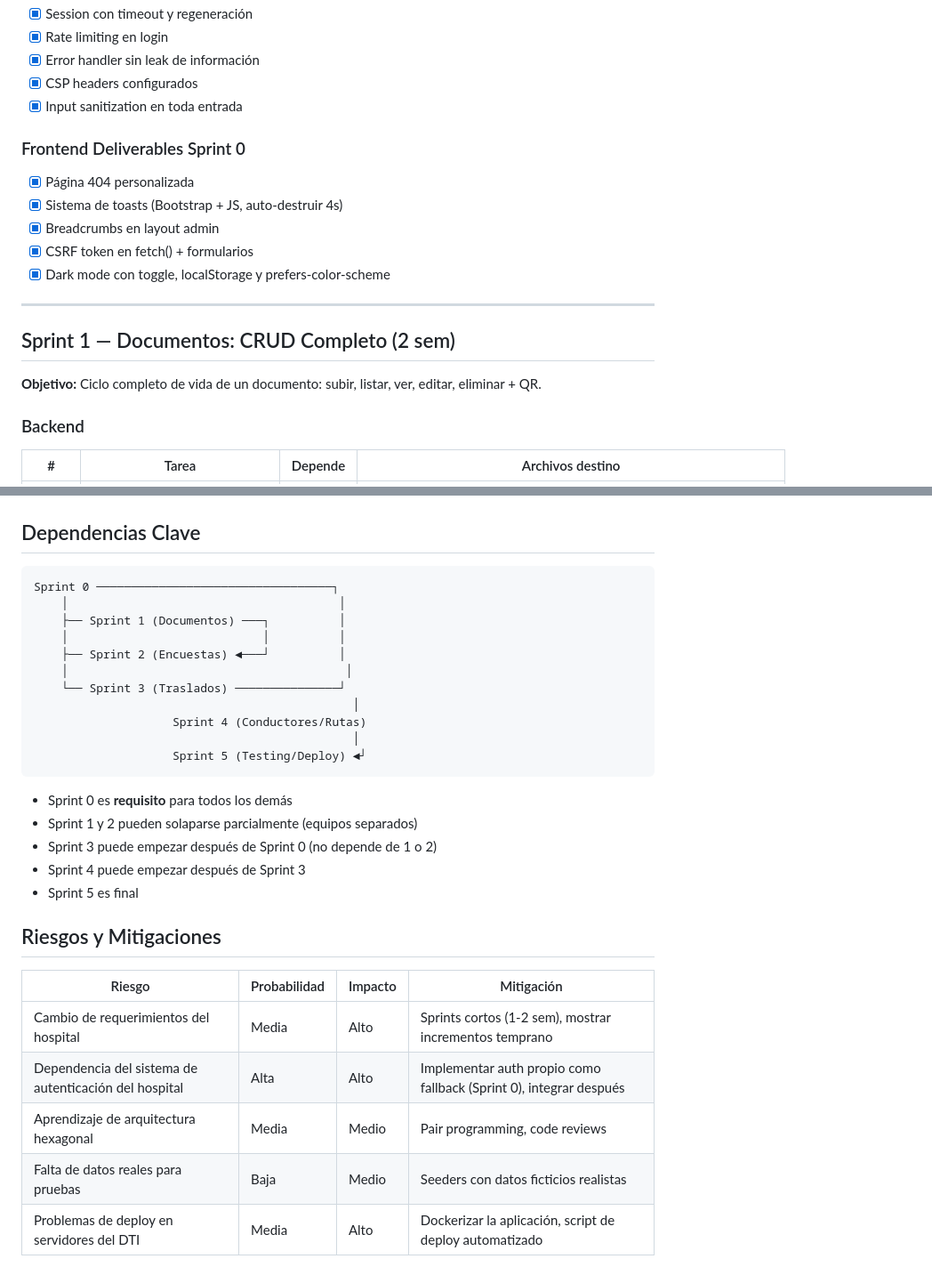
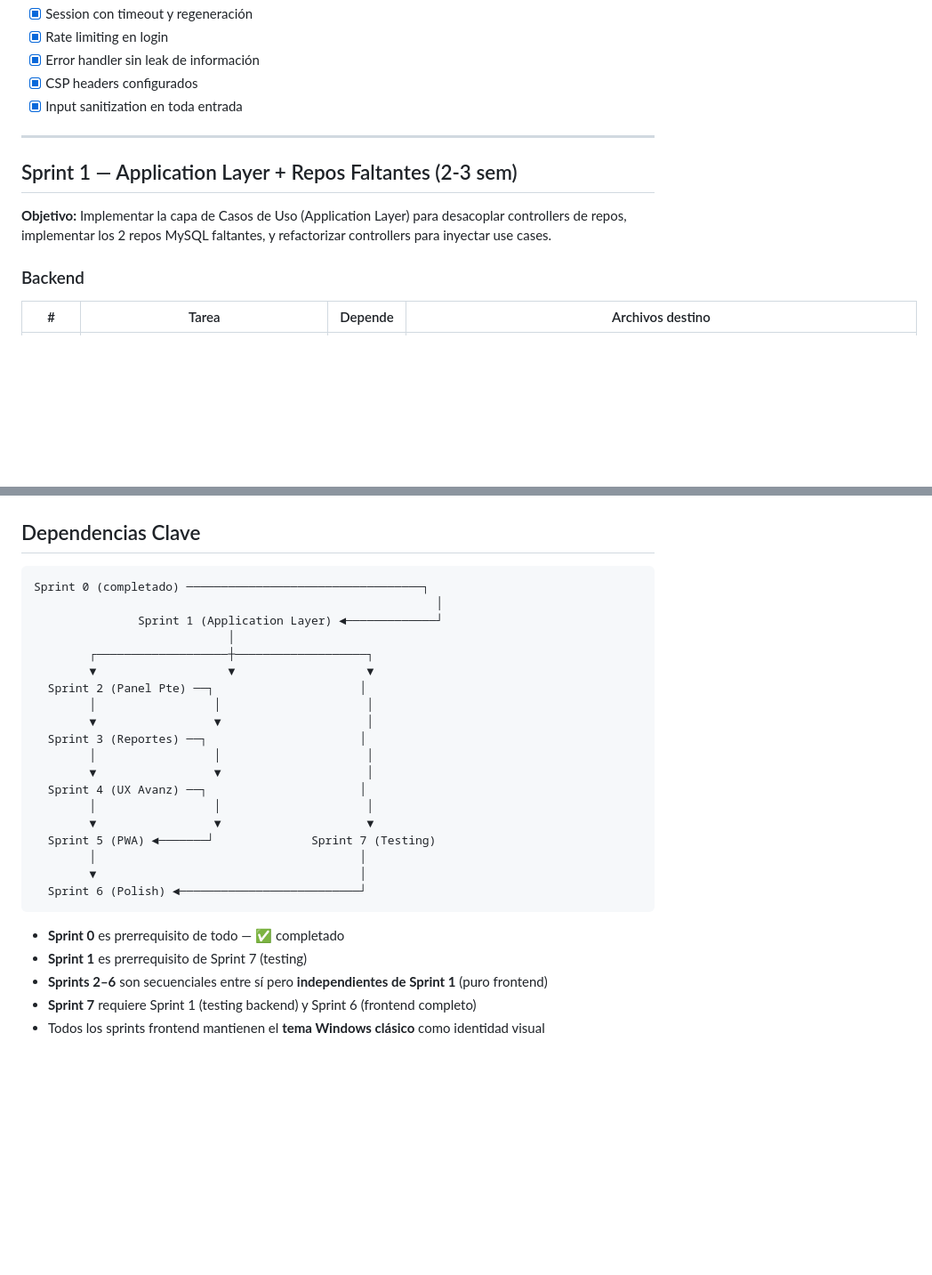
Before and after one commit to Gakuus/Elyra, a Markdown page: docs/planificacion-sprints.md, 2 parts joined by grey strips. Shown at 89% size. GitHub-like rendering; blank space fills up the shorter version.

````diff
--- a/docs/planificacion-sprints.md
+++ b/docs/planificacion-sprints.md
@@ -75,18 +74,11 @@ Ver checklist completo en `docs/pendientes-backend.md` (secciones X.1–X.10 y S
 - [x] CSP headers configurados
 - [x] Input sanitization en toda entrada
 
-### Frontend Deliverables Sprint 0
-- [x] Página 404 personalizada
-- [x] Sistema de toasts (Bootstrap + JS, auto-destruir 4s)
-- [x] Breadcrumbs en layout admin
-- [x] CSRF token en fetch() + formularios
-- [x] Dark mode con toggle, localStorage y prefers-color-scheme
-
 ---
 
-## Sprint 1 — Documentos: CRUD Completo (2 sem)
+## Sprint 1 — Application Layer + Repos Faltantes (2-3 sem)
 
-**Objetivo:** Ciclo completo de vida de un documento: subir, listar, ver, editar, eliminar + QR.
+**Objetivo:** Implementar la capa de Casos de Uso (Application Layer) para desacoplar controllers de repos, implementar los 2 repos MySQL faltantes, y refactorizar controllers para inyectar use cases.
 
 ### Backend
 
@@ -268,31 +281,29 @@ Pendiente → En curso → En destino → En retorno → Completado
 ## Dependencias Clave
 
 ```
-Sprint 0 ──────────────────────────────────┐
-    │                                       │
-    ├── Sprint 1 (Documentos) ───┐          │
-    │                            │          │
-    ├── Sprint 2 (Encuestas) ◄───┘          │
-    │                                        │
-    └── Sprint 3 (Traslados) ───────────────┘
-                                              │
-                    Sprint 4 (Conductores/Rutas)
-                                              │
-                    Sprint 5 (Testing/Deploy) ◄┘
+Sprint 0 (completado) ──────────────────────────────────┐
+                                                          │
+               Sprint 1 (Application Layer) ◄─────────────┘
+                            │
+        ┌───────────────────┼───────────────────┐
+        ▼                   ▼                   ▼
+  Sprint 2 (Panel Pte) ──┐                     │
+        │                 │                     │
+        ▼                 ▼                     │
+  Sprint 3 (Reportes) ──┐                      │
+        │                 │                     │
+        ▼                 ▼                     │
+  Sprint 4 (UX Avanz) ──┐                      │
+        │                 │                     │
+        ▼                 ▼                     ▼
+  Sprint 5 (PWA) ◄───────┘              Sprint 7 (Testing)
+        │                                      │
+        ▼                                      │
+  Sprint 6 (Polish) ◄──────────────────────────┘
 ```
 
-- Sprint 0 es **requisito** para todos los demás
-- Sprint 1 y 2 pueden solaparse parcialmente (equipos separados)
-- Sprint 3 puede empezar después de Sprint 0 (no depende de 1 o 2)
-- Sprint 4 puede empezar después de Sprint 3
-- Sprint 5 es final
-
-## Riesgos y Mitigaciones
-
-| Riesgo | Probabilidad | Impacto | Mitigación |
-|--------|-------------|---------|------------|
-| Cambio de requerimientos del hospital | Media | Alto | Sprints cortos (1-2 sem), mostrar incrementos temprano |
-| Dependencia del sistema de autenticación del hospital | Alta | Alto | Implementar auth propio como fallback (Sprint 0), integrar después |
-| Aprendizaje de arquitectura hexagonal | Media | Medio | Pair programming, code reviews |
-| Falta de datos reales para pruebas | Baja | Medio | Seeders con datos ficticios realistas |
-| Problemas de deploy en servidores del DTI | Media | Alto | Dockerizar la aplicación, script de deploy automatizado |
+- **Sprint 0** es prerrequisito de todo — ✅ completado
+- **Sprint 1** es prerrequisito de Sprint 7 (testing)
+- **Sprints 2–6** son secuenciales entre sí pero **independientes de Sprint 1** (puro frontend)
+- **Sprint 7** requiere Sprint 1 (testing backend) y Sprint 6 (frontend completo)
+- Todos los sprints frontend mantienen el **tema Windows clásico** como identidad visual
````
Also changed, not shown: other parts of docs/planificacion-sprints.md (+182 -162 lines).
